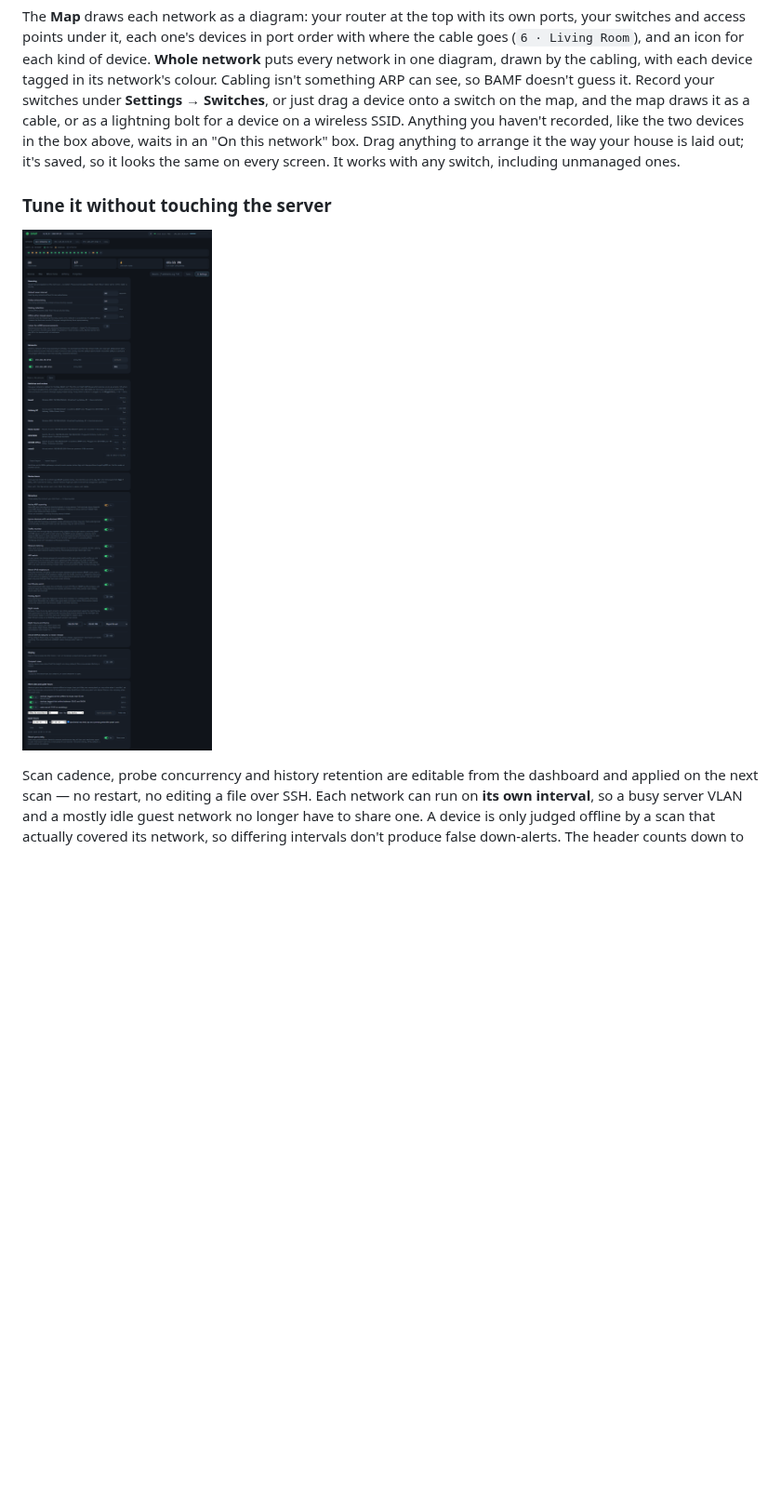
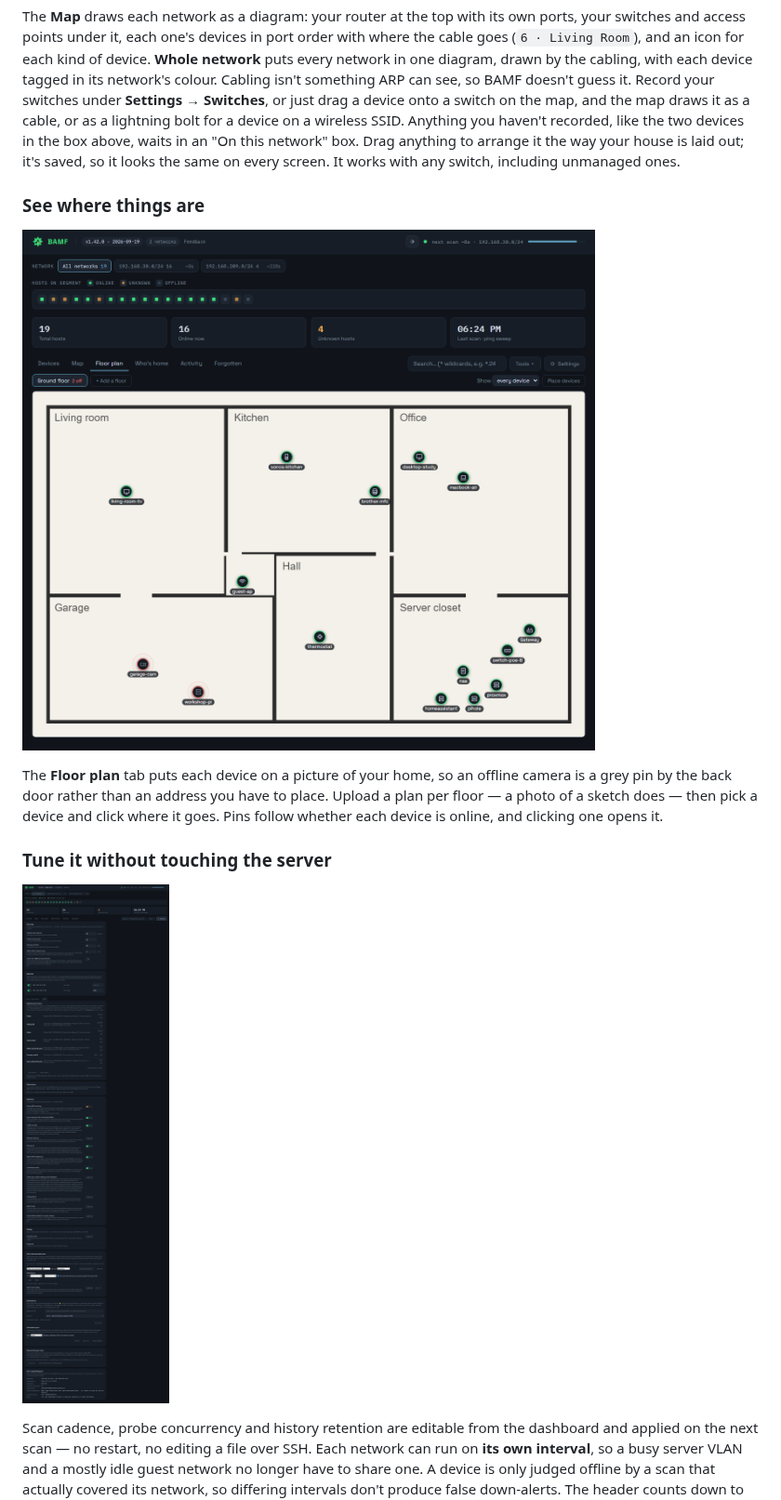
Before and after one commit to rhc52980/BAMF_Network_Monitor, a Markdown page: README.md, the part around one of its changes. Shown at 93% size. GitHub-like rendering; pictures changed too: docs/floor-plan.png (added), docs/settings.png; blank space fills up the shorter version.

```diff
--- a/README.md
+++ b/README.md
@@ -118,9 +123,19 @@ above, waits in an "On this network" box. Drag anything to arrange it
 the way your house is laid out; it's saved, so it looks the same on every
 screen. It works with any switch, including unmanaged ones.
 
+### See where things are
+
+![The Floor plan tab: a drawing of a home with Living room, Kitchen, Office, Hall, Garage and Server closet, and a pin on each device where it sits. Green pins for devices that are online, grey for the garage camera and the workshop Pi that are off, each labelled with its name. Above the plan, a tab for the floor with a count of what's off, a button to add another floor, a filter for which devices to show, and a button to place devices](docs/floor-plan.png)
+
+The **Floor plan** tab puts each device on a picture of your home, so an
+offline camera is a grey pin by the back door rather than an address you have
+to place. Upload a plan per floor — a photo of a sketch does — then pick a
+device and click where it goes. Pins follow whether each device is online, and
+clicking one opens it.
+
 ### Tune it without touching the server
 
-![The Settings tab: scan interval, probe concurrency, history retention, an on/off switch and scan interval per network, the recorded switches, access point and SSIDs with layout export and import, the instant toggles for active ARP, randomised MACs, the traffic monitor, latency measuring, the ARP watch, IPv6 neighbours, the certificate watch, Holiday Spirit, Night mode with its hours and theme, and update checks, then alert rules including a scheduled wake, quiet hours and the daily port watch](docs/settings.png)
+![The Settings tab: scan interval, probe concurrency, history retention, an on/off switch and scan interval per network, the recorded switches, access point and SSIDs with layout export and import, the instant toggles for active ARP, randomised MACs, the traffic monitor, latency measuring, the ARP watch, IPv6 neighbours, the certificate watch, the GreyNoise check of your public address with its explanation, Holiday Spirit, Night mode with its hours and theme, and update checks, then alert rules including a scheduled wake, quiet hours and the daily port watch](docs/settings.png)
 
 Scan cadence, probe concurrency and history retention are editable from the
 dashboard and applied on the next scan — no restart, no editing a file over SSH.
```
Also changed, not shown: other parts of README.md (+6 -1 lines), docs/dashboard.png, docs/map.png, 1 other file.
